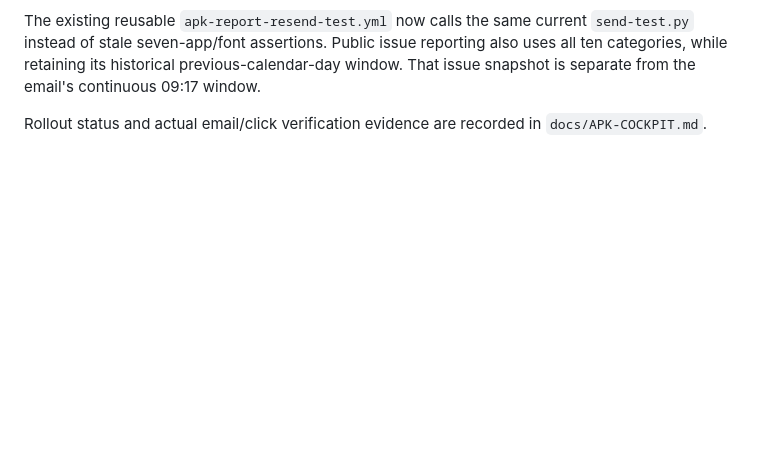
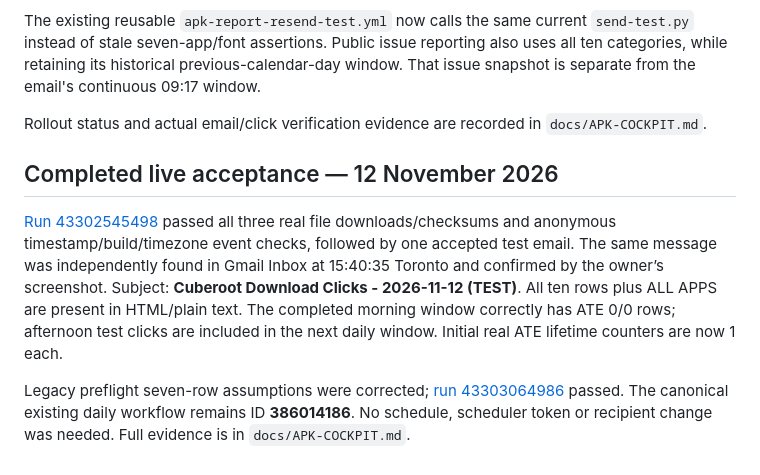
Before and after one commit to willyros01/Cuberoot, a Markdown page: build/apk-counter/README.md, the part around the change. GitHub-like rendering; blank space fills up the shorter version.

Commit message:
Complete ATE download reporting with real click and test-email delivery evidence [skip ci]

```diff
--- a/build/apk-counter/README.md
+++ b/build/apk-counter/README.md
@@ -29,3 +29,9 @@ python3 build/apk-counter/resend-daily.py --self-test
 The existing reusable `apk-report-resend-test.yml` now calls the same current `send-test.py` instead of stale seven-app/font assertions. Public issue reporting also uses all ten categories, while retaining its historical previous-calendar-day window. That issue snapshot is separate from the email's continuous 09:17 window.
 
 Rollout status and actual email/click verification evidence are recorded in `docs/APK-COCKPIT.md`.
+
+## Completed live acceptance — 12 November 2026
+
+[Run 43302545498](https://github.com/willyros01/Cuberoot/actions/runs/43302545498) passed all three real file downloads/checksums and anonymous timestamp/build/timezone event checks, followed by one accepted test email. The same message was independently found in Gmail Inbox at 15:40:35 Toronto and confirmed by the owner’s screenshot. Subject: **Cuberoot Download Clicks - 2026-11-12 (TEST)**. All ten rows plus ALL APPS are present in HTML/plain text. The completed morning window correctly has ATE 0/0 rows; afternoon test clicks are included in the next daily window. Initial real ATE lifetime counters are now 1 each.
+
+Legacy preflight seven-row assumptions were corrected; [run 43303064986](https://github.com/willyros01/Cuberoot/actions/runs/43303064986) passed. The canonical existing daily workflow remains ID **386014186**. No schedule, scheduler token or recipient change was needed. Full evidence is in `docs/APK-COCKPIT.md`.
```
Also changed, not shown: build/downloads/README.md (+5 -1 lines), docs/APK-COCKPIT.md (+16 -4 lines).
